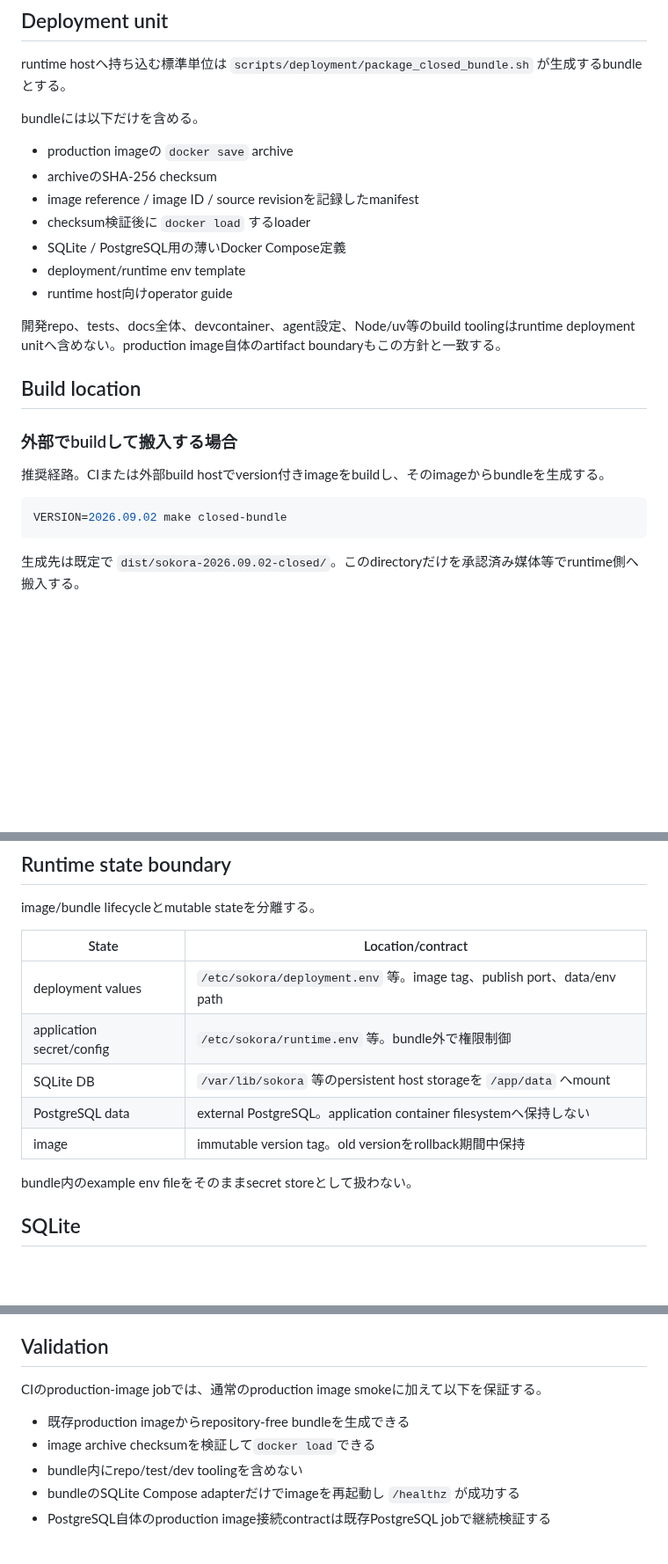
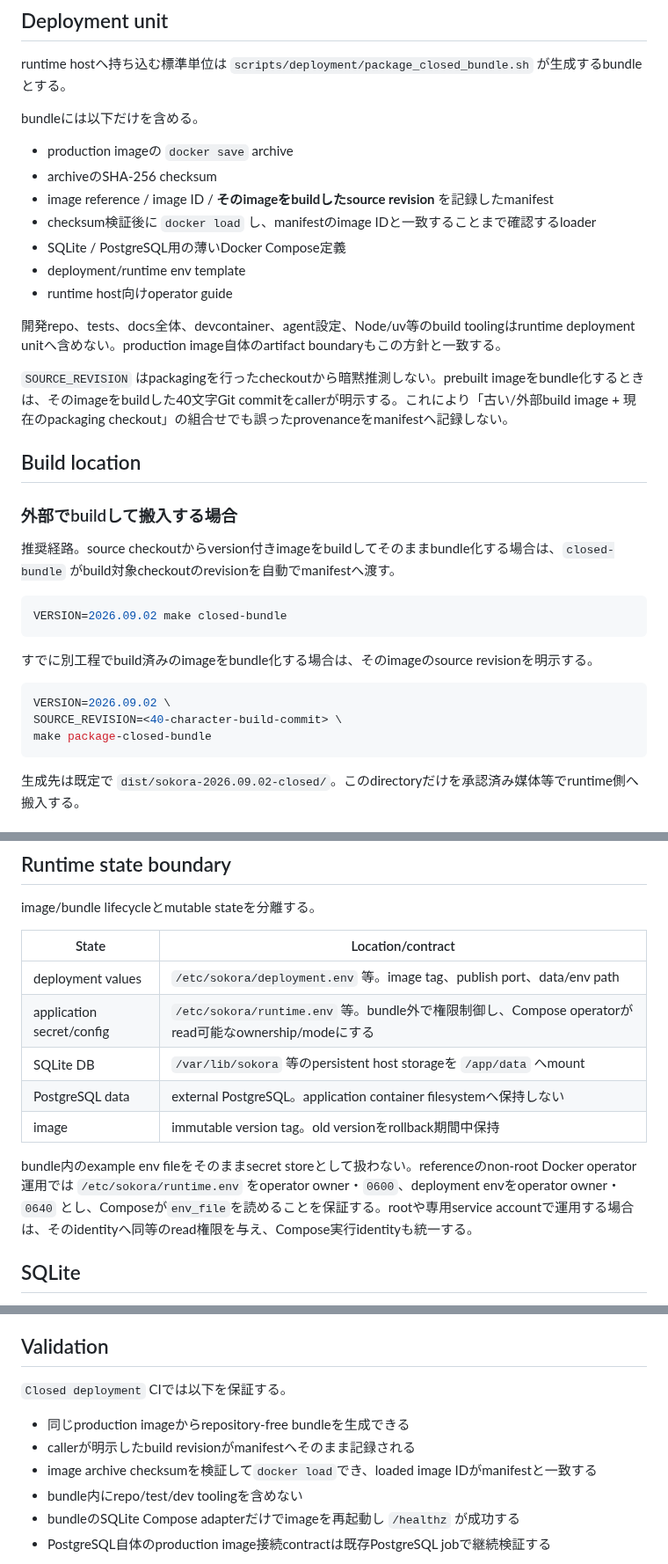
Before and after one commit to vnzzzz/sokora, a Markdown page: docs/deployment/closed.md, 3 parts joined by grey strips. Shown at 88% size. Rendered like a GitHub page; blank space fills up the shorter version.

Commit message:
docs: clarify image provenance and operator config ownership

````diff
--- a/docs/deployment/closed.md
+++ b/docs/deployment/closed.md
@@ -14,22 +14,32 @@ bundleには以下だけを含める。
 
 - production imageの `docker save` archive
 - archiveのSHA-256 checksum
-- image reference / image ID / source revisionを記録したmanifest
-- checksum検証後に `docker load` するloader
+- image reference / image ID / **そのimageをbuildしたsource revision** を記録したmanifest
+- checksum検証後に `docker load` し、manifestのimage IDと一致することまで確認するloader
 - SQLite / PostgreSQL用の薄いDocker Compose定義
 - deployment/runtime env template
 - runtime host向けoperator guide
 
 開発repo、tests、docs全体、devcontainer、agent設定、Node/uv等のbuild toolingはruntime deployment unitへ含めない。production image自体のartifact boundaryもこの方針と一致する。
 
+`SOURCE_REVISION` はpackagingを行ったcheckoutから暗黙推測しない。prebuilt imageをbundle化するときは、そのimageをbuildした40文字Git commitをcallerが明示する。これにより「古い/外部build image + 現在のpackaging checkout」の組合せでも誤ったprovenanceをmanifestへ記録しない。
+
 ## Build location
 
 ### 外部でbuildして搬入する場合
 
-推奨経路。CIまたは外部build hostでversion付きimageをbuildし、そのimageからbundleを生成する。
+推奨経路。source checkoutからversion付きimageをbuildしてそのままbundle化する場合は、`closed-bundle` がbuild対象checkoutのrevisionを自動でmanifestへ渡す。
 
 ```bash
 VERSION=2026.09.02 make closed-bundle
+```
+
+すでに別工程でbuild済みのimageをbundle化する場合は、そのimageのsource revisionを明示する。
+
+```bash
+VERSION=2026.09.02 \
+SOURCE_REVISION=<40-character-build-commit> \
+make package-closed-bundle
 ```
 
 生成先は既定で `dist/sokora-2026.09.02-closed/`。このdirectoryだけを承認済み媒体等でruntime側へ搬入する。
@@ -57,12 +67,12 @@ image/bundle lifecycleとmutable stateを分離する。
 | State | Location/contract |
 | --- | --- |
 | deployment values | `/etc/sokora/deployment.env` 等。image tag、publish port、data/env path |
-| application secret/config | `/etc/sokora/runtime.env` 等。bundle外で権限制御 |
+| application secret/config | `/etc/sokora/runtime.env` 等。bundle外で権限制御し、Compose operatorがread可能なownership/modeにする |
 | SQLite DB | `/var/lib/sokora` 等のpersistent host storageを `/app/data` へmount |
 | PostgreSQL data | external PostgreSQL。application container filesystemへ保持しない |
 | image | immutable version tag。old versionをrollback期間中保持 |
 
-bundle内のexample env fileをそのままsecret storeとして扱わない。
+bundle内のexample env fileをそのままsecret storeとして扱わない。referenceのnon-root Docker operator運用では `/etc/sokora/runtime.env` をoperator owner・`0600`、deployment envをoperator owner・`0640` とし、Composeが`env_file`を読めることを保証する。rootや専用service accountで運用する場合は、そのidentityへ同等のread権限を与え、Compose実行identityも統一する。
 
 ## SQLite
 
@@ -107,10 +117,11 @@ internal PostgreSQL/OIDC endpoint等、proxyを経由させない宛先はdeploy
 
 ## Validation
 
-CIのproduction-image jobでは、通常のproduction image smokeに加えて以下を保証する。
+`Closed deployment` CIでは以下を保証する。
 
-- 既存production imageからrepository-free bundleを生成できる
-- image archive checksumを検証して`docker load`できる
+- 同じproduction imageからrepository-free bundleを生成できる
+- callerが明示したbuild revisionがmanifestへそのまま記録される
+- image archive checksumを検証して`docker load`でき、loaded image IDがmanifestと一致する
 - bundle内にrepo/test/dev toolingを含めない
 - bundleのSQLite Compose adapterだけでimageを再起動し `/healthz` が成功する
 - PostgreSQL自体のproduction image接続contractは既存PostgreSQL jobで継続検証する
````
